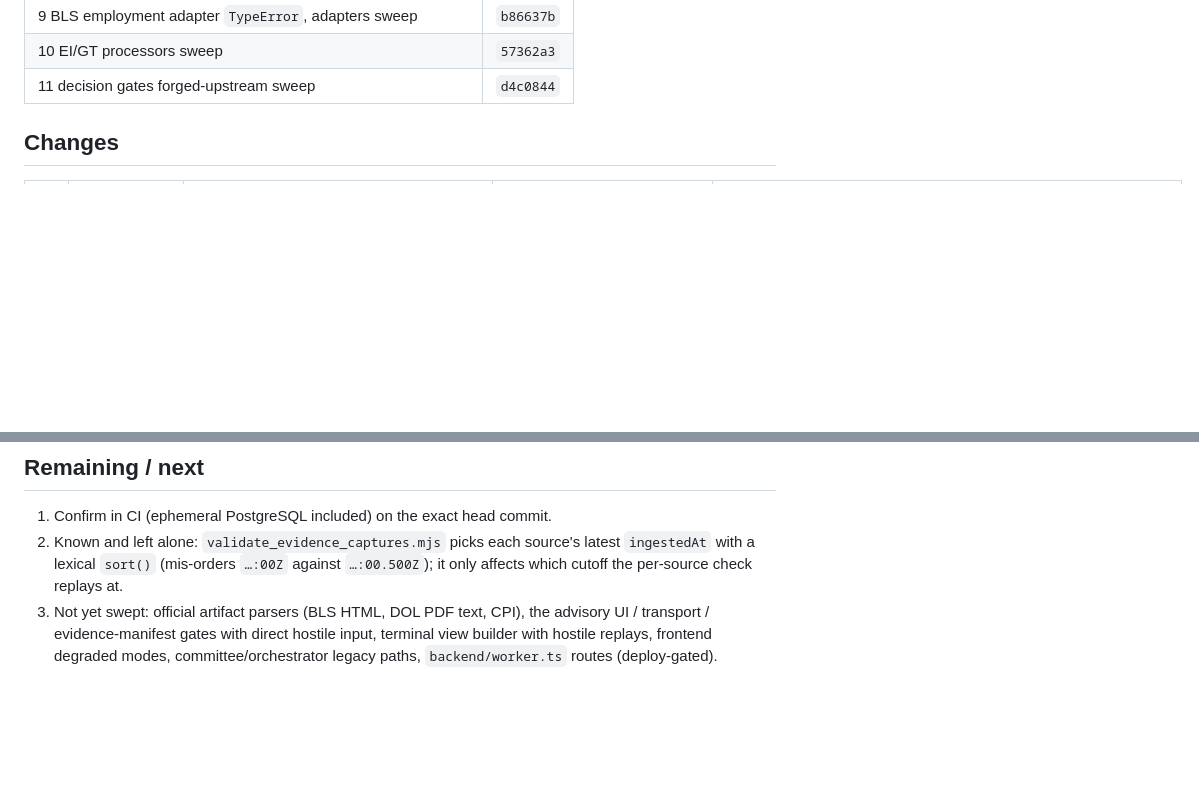
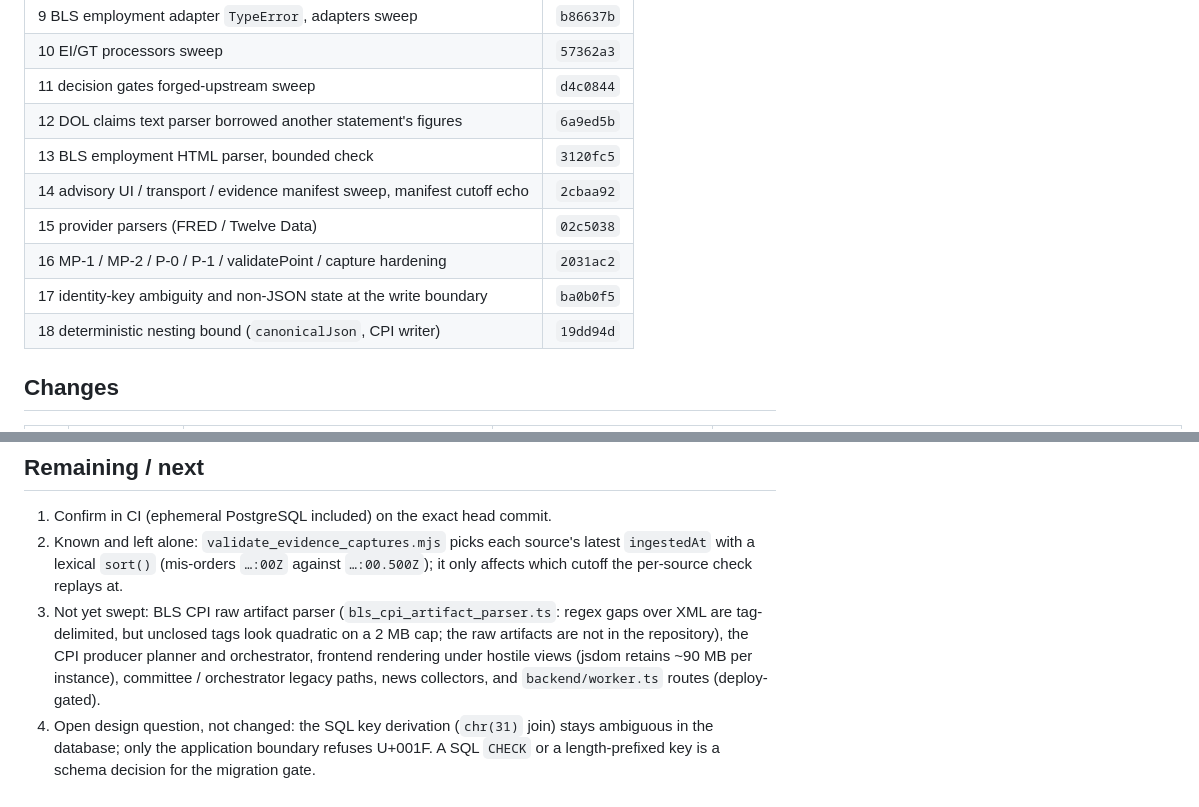
Before and after one commit to enzolivemater-jpg/Alpha-xau, a Markdown page: docs/XAU_V2_NIGHT_HANDOFF.md, 2 parts joined by grey strips. Rendered like a GitHub page; blank space fills up the shorter version.

```diff
--- a/docs/XAU_V2_NIGHT_HANDOFF.md
+++ b/docs/XAU_V2_NIGHT_HANDOFF.md
@@ -28,6 +28,13 @@ offline contracts behave as written; every human gate in
 | 9 BLS employment adapter `TypeError`, adapters sweep | `b86637b` |
 | 10 EI/GT processors sweep | `57362a3` |
 | 11 decision gates forged-upstream sweep | `d4c0844` |
+| 12 DOL claims text parser borrowed another statement's figures | `6a9ed5b` |
+| 13 BLS employment HTML parser, bounded check | `3120fc5` |
+| 14 advisory UI / transport / evidence manifest sweep, manifest cutoff echo | `2cbaa92` |
+| 15 provider parsers (FRED / Twelve Data) | `02c5038` |
+| 16 MP-1 / MP-2 / P-0 / P-1 / validatePoint / capture hardening | `2031ac2` |
+| 17 identity-key ambiguity and non-JSON state at the write boundary | `ba0b0f5` |
+| 18 deterministic nesting bound (`canonicalJson`, CPI writer) | `19dd94d` |
 
 ## Changes
 
@@ -79,7 +97,12 @@ randomness, clock or I/O).
 2. Known and left alone: `validate_evidence_captures.mjs` picks each source's
    latest `ingestedAt` with a lexical `sort()` (mis-orders `…:00Z` against
    `…:00.500Z`); it only affects which cutoff the per-source check replays at.
-3. Not yet swept: official artifact parsers (BLS HTML, DOL PDF text, CPI), the
-   advisory UI / transport / evidence-manifest gates with direct hostile input,
-   terminal view builder with hostile replays, frontend degraded modes,
-   committee/orchestrator legacy paths, `backend/worker.ts` routes (deploy-gated).
+3. Not yet swept: BLS CPI raw artifact parser (`bls_cpi_artifact_parser.ts`: regex gaps
+   over XML are tag-delimited, but unclosed tags look quadratic on a 2 MB cap; the
+   raw artifacts are not in the repository), the CPI producer planner and
+   orchestrator, frontend rendering under hostile views (jsdom retains ~90 MB per
+   instance), committee / orchestrator legacy paths, news collectors, and
+   `backend/worker.ts` routes (deploy-gated).
+4. Open design question, not changed: the SQL key derivation (`chr(31)` join) stays
+   ambiguous in the database; only the application boundary refuses U+001F. A SQL
+   `CHECK` or a length-prefixed key is a schema decision for the migration gate.
```
Also changed, not shown: other parts of docs/XAU_V2_NIGHT_HANDOFF.md (+13 -2 lines).
